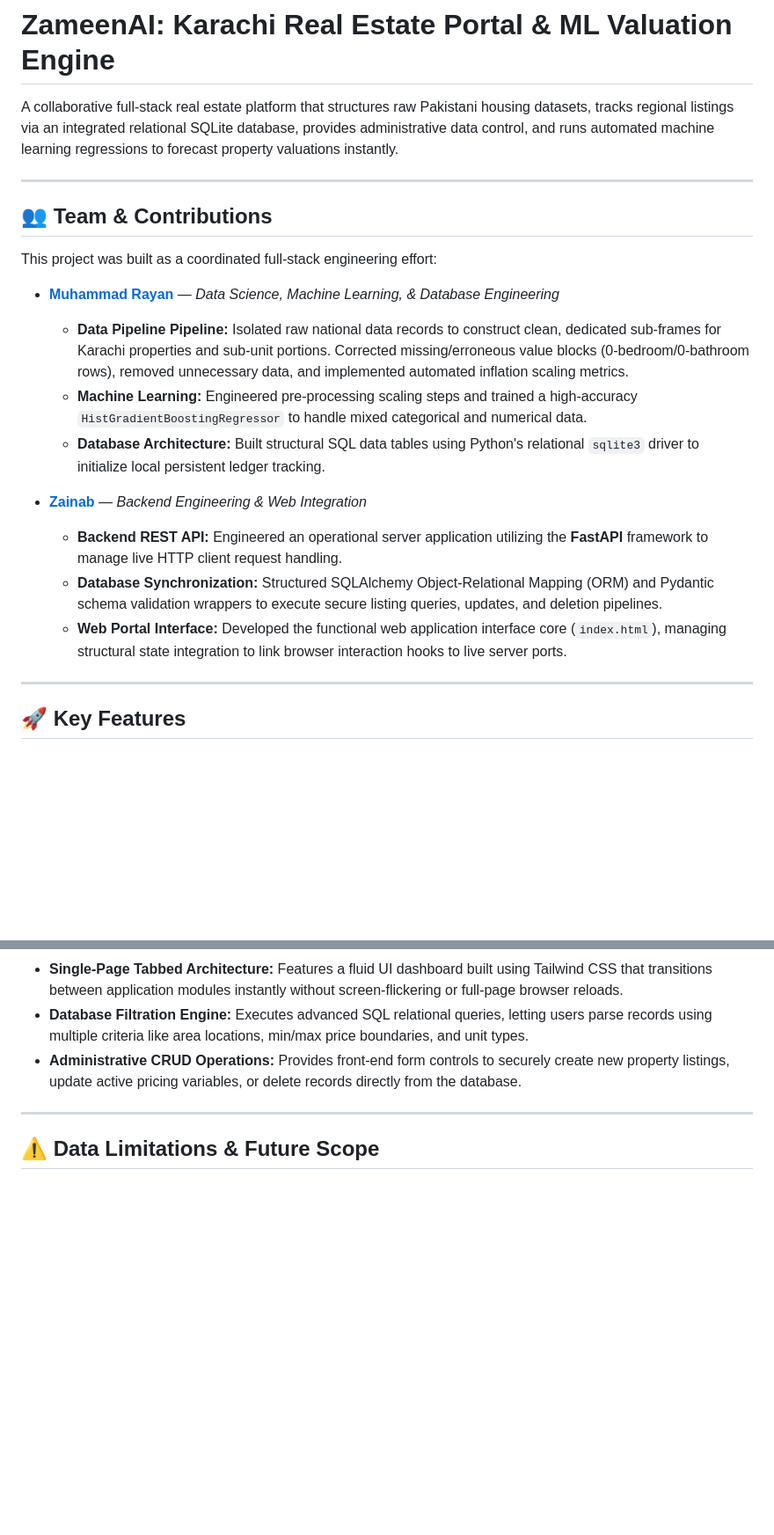
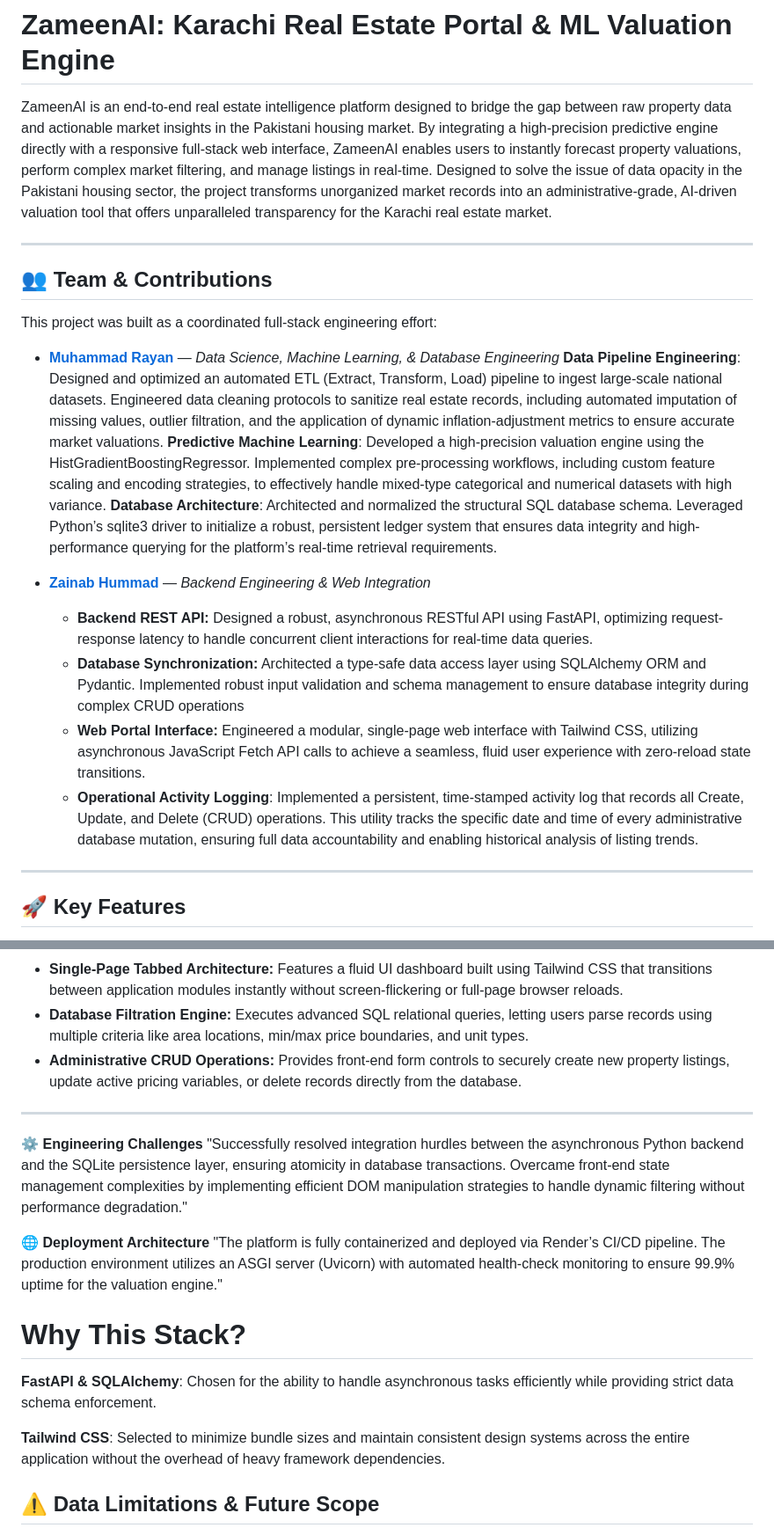
Before and after one commit to zainbhumd/python-projects, a Markdown page: README.md, 2 parts joined by grey strips. Shown at 88% size. Drawn GitHub-style; blank space fills up the shorter version.

Commit message:
updated readme
Expanded project description and team contributions, detailing engineering challenges and deployment architecture. Added quick start instructions for repository setup.

```diff
--- a/README.md
+++ b/README.md
@@ -1,6 +1,6 @@
 # ZameenAI: Karachi Real Estate Portal & ML Valuation Engine
 
-A collaborative full-stack real estate platform that structures raw Pakistani housing datasets, tracks regional listings via an integrated relational SQLite database, provides administrative data control, and runs automated machine learning regressions to forecast property valuations instantly.
+ZameenAI is an end-to-end real estate intelligence platform designed to bridge the gap between raw property data and actionable market insights in the Pakistani housing market. By integrating a high-precision predictive engine directly with a responsive full-stack web interface, ZameenAI enables users to instantly forecast property valuations, perform complex market filtering, and manage listings in real-time. Designed to solve the issue of data opacity in the Pakistani housing sector, the project transforms unorganized market records into an administrative-grade, AI-driven valuation tool that offers unparalleled transparency for the Karachi real estate market.
 
 ---
 
@@ -9,14 +9,15 @@ A collaborative full-stack real estate platform that structures raw Pakistani ho
 This project was built as a coordinated full-stack engineering effort:
 
 * **[Muhammad Rayan](https://github.com/rayisdbest)** — *Data Science, Machine Learning, & Database Engineering*
-    * **Data Pipeline Pipeline:** Isolated raw national data records to construct clean, dedicated sub-frames for Karachi properties and sub-unit portions. Corrected missing/erroneous value blocks (0-bedroom/0-bathroom rows), removed unnecessary data, and implemented automated inflation scaling metrics.
-    * **Machine Learning:** Engineered pre-processing scaling steps and trained a high-accuracy `HistGradientBoostingRegressor` to handle mixed categorical and numerical data.
-    * **Database Architecture:** Built structural SQL data tables using Python's relational `sqlite3` driver to initialize local persistent ledger tracking.
+   **Data Pipeline Engineering**: Designed and optimized an automated ETL (Extract, Transform, Load) pipeline to ingest large-scale national datasets. Engineered data cleaning protocols to sanitize real estate records, including automated imputation of missing values, outlier filtration, and the application of dynamic inflation-adjustment metrics to ensure accurate market valuations.
+   **Predictive Machine Learning**: Developed a high-precision valuation engine using the HistGradientBoostingRegressor. Implemented complex pre-processing workflows, including custom feature scaling and encoding strategies, to effectively handle mixed-type categorical and numerical datasets with high variance.
+   **Database Architecture**: Architected and normalized the structural SQL database schema. Leveraged Python’s sqlite3 driver to initialize a robust, persistent ledger system that ensures data integrity and high-performance querying for the platform’s real-time retrieval requirements.
 
-* **[Zainab](https://github.com/zainbhumd)** — *Backend Engineering & Web Integration*
-    * **Backend REST API:** Engineered an operational server application utilizing the **FastAPI** framework to manage live HTTP client request handling.
-    * **Database Synchronization:** Structured SQLAlchemy Object-Relational Mapping (ORM) and Pydantic schema validation wrappers to execute secure listing queries, updates, and deletion pipelines.
-    * **Web Portal Interface:** Developed the functional web application interface core (`index.html`), managing structural state integration to link browser interaction hooks to live server ports.
+* **[Zainab Hummad](https://github.com/zainbhumd)** — *Backend Engineering & Web Integration*
+    * **Backend REST API:** Designed a robust, asynchronous RESTful API using FastAPI, optimizing request-response latency to handle concurrent client interactions for real-time data queries.
+    * **Database Synchronization:** Architected a type-safe data access layer using SQLAlchemy ORM and Pydantic. Implemented robust input validation and schema management to ensure database integrity during complex CRUD operations
+    * **Web Portal Interface:** Engineered a modular, single-page web interface with Tailwind CSS, utilizing asynchronous JavaScript Fetch API calls to achieve a seamless, fluid user experience with zero-reload state transitions.
+     * **Operational Activity Logging**: Implemented a persistent, time-stamped activity log that records all Create, Update, and Delete (CRUD) operations. This utility tracks the specific date and time of every administrative database mutation, ensuring full data accountability and enabling historical analysis of listing trends.
 
 ---
 
@@ -28,6 +29,18 @@ This project was built as a coordinated full-stack engineering effort:
 * **Administrative CRUD Operations:** Provides front-end form controls to securely create new property listings, update active pricing variables, or delete records directly from the database.
 
 ---
+
+⚙️ **Engineering Challenges**
+"Successfully resolved integration hurdles between the asynchronous Python backend and the SQLite persistence layer, ensuring atomicity in database transactions. Overcame front-end state management complexities by implementing efficient DOM manipulation strategies to handle dynamic filtering without performance degradation."
+
+🌐 **Deployment Architecture**
+"The platform is fully containerized and deployed via Render’s CI/CD pipeline. The production environment utilizes an ASGI server (Uvicorn) with automated health-check monitoring to ensure 99.9% uptime for the valuation engine."
+
+
+# **Why This Stack?**
+**FastAPI & SQLAlchemy**: Chosen for the ability to handle asynchronous tasks efficiently while providing strict data schema enforcement.
+
+**Tailwind CSS**: Selected to minimize bundle sizes and maintain consistent design systems across the entire application without the overhead of heavy framework dependencies.
 
 ## ⚠️ Data Limitations & Future Scope
 * **Data Volume Constraint:** While the predictive engine is optimized using a `HistGradientBoostingRegressor`, real-world property markets fluctuate rapidly. Because national real estate data can be limited or sparse in specific sub-localities, certain niche property predictions may exhibit variance.
```
Also changed, not shown: other parts of README.md (+6 -0 lines).
